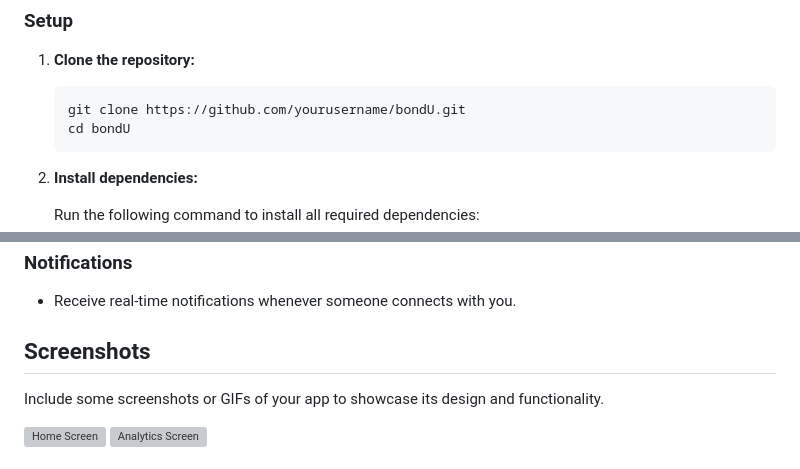
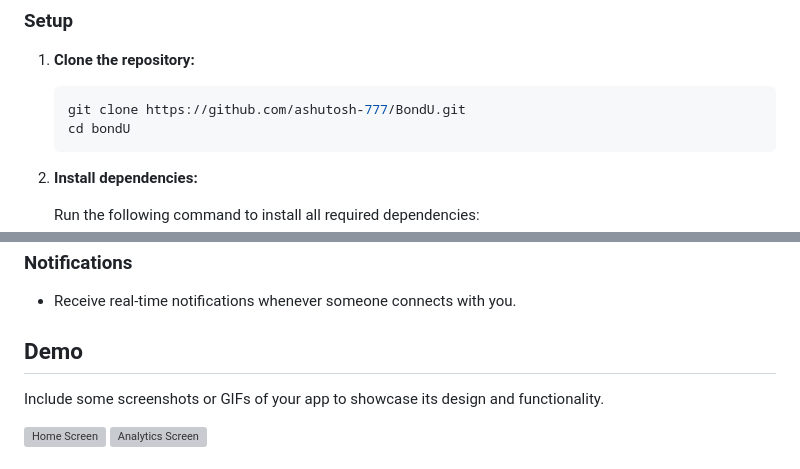
Before and after one commit to Ashutosh-777/BondU, a Markdown page: README.md, 2 parts joined by grey strips. Rendered like a GitHub page; grey boxes are pictures that could not be loaded.

````diff
--- a/README.md
+++ b/README.md
@@ -45,7 +45,7 @@ To run this project locally, follow these steps:
 1. **Clone the repository:**
 
    ```bash
-   git clone https://github.com/yourusername/bondU.git
+   git clone https://github.com/ashutosh-777/BondU.git
    cd bondU
    ```
 
@@ -87,7 +87,7 @@ To run this project locally, follow these steps:
 
 - Receive real-time notifications whenever someone connects with you.
 
-## Screenshots
+## Demo
 
 Include some screenshots or GIFs of your app to showcase its design and functionality.
 
````
